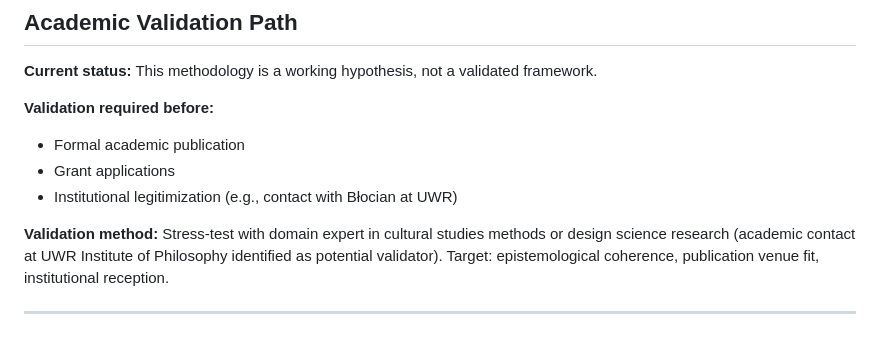
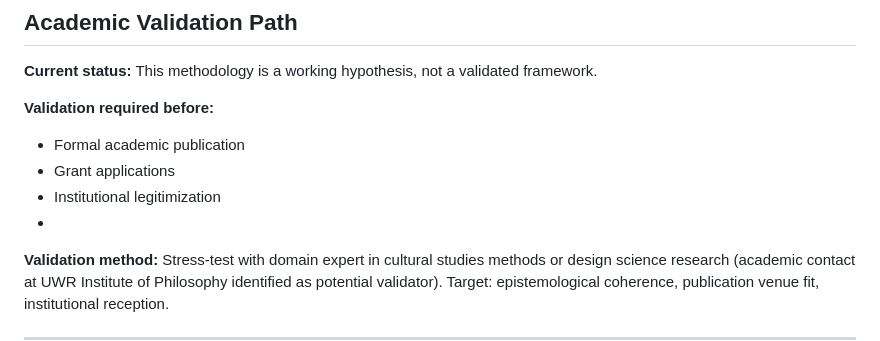
Before and after one commit to mentalpinG-Ops/aXIOM, a Markdown page: docs/METHODOLOGY.md, the part around the change. GitHub-like rendering.

Commit message:
Update METHODOLOGY.md
correction

```diff
--- a/docs/METHODOLOGY.md
+++ b/docs/METHODOLOGY.md
@@ -135,8 +135,8 @@ All entries flagged for verification status. Unverified entries require DOI/libr
 **Validation required before:**
 - Formal academic publication
 - Grant applications
-- Institutional legitimization (e.g., contact with Błocian at UWR)
-
+- Institutional legitimization
+-
 **Validation method:** Stress-test with domain expert in cultural studies methods or design science research (academic contact at UWR Institute of Philosophy identified as potential validator). Target: epistemological coherence, publication venue fit, institutional reception.
 
 ---
```
